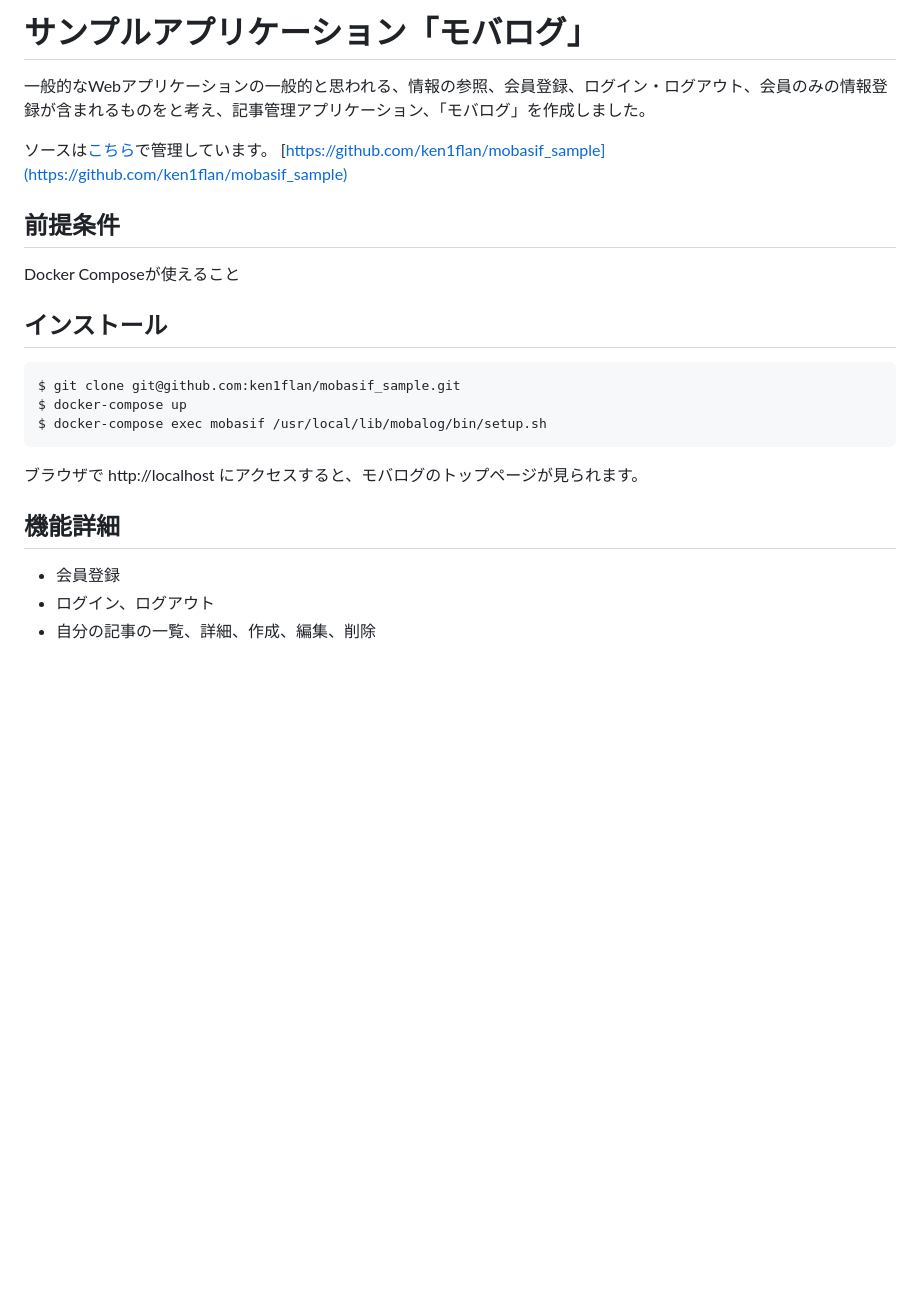
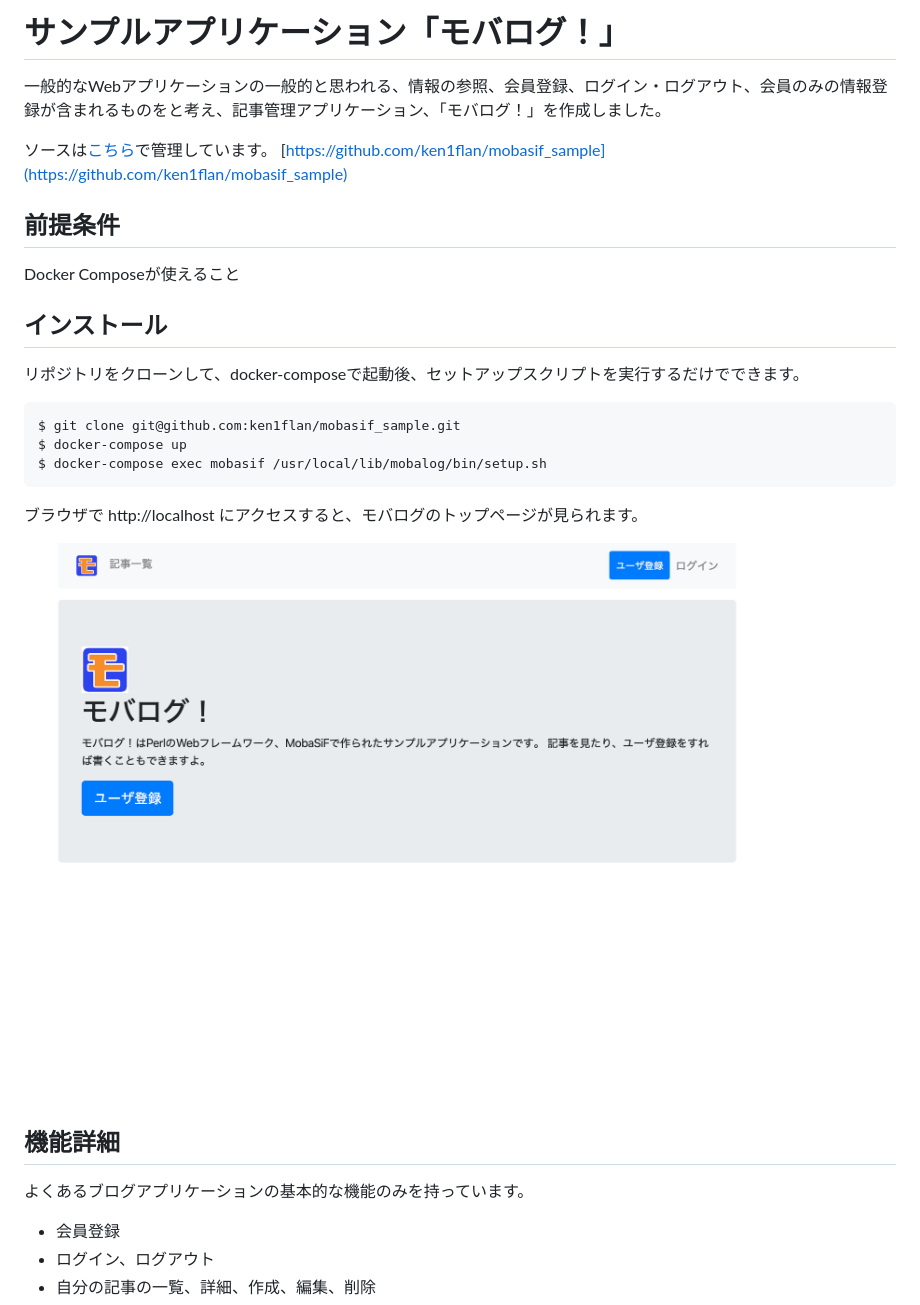
Before and after one commit to ken1flan/modernize_mobasif, a Markdown page: articles/draft/2_01_sample_application.md, the part around the change printed below. GitHub-like rendering; pictures changed too: articles/images/2_01_mobalog_top.png (added); blank space fills up the shorter version.

````diff
--- a/articles/draft/2_01_sample_application.md
+++ b/articles/draft/2_01_sample_application.md
@@ -1,6 +1,6 @@
-# サンプルアプリケーション「モバログ」
+# サンプルアプリケーション「モバログ！」
 
-一般的なWebアプリケーションの一般的と思われる、情報の参照、会員登録、ログイン・ログアウト、会員のみの情報登録が含まれるものをと考え、記事管理アプリケーション、「モバログ」を作成しました。
+一般的なWebアプリケーションの一般的と思われる、情報の参照、会員登録、ログイン・ログアウト、会員のみの情報登録が含まれるものをと考え、記事管理アプリケーション、「モバログ！」を作成しました。
 
 ソースは[こちら](https://github.com/ken1flan/mobasif_sample)で管理しています。
 [https://github.com/ken1flan/mobasif_sample](https://github.com/ken1flan/mobasif_sample)
@@ -11,6 +11,8 @@ Docker Composeが使えること
 
 ## インストール
 
+リポジトリをクローンして、docker-composeで起動後、セットアップスクリプトを実行するだけでできます。
+
 ```console
 $ git clone git@github.com:ken1flan/mobasif_sample.git
 $ docker-compose up
@@ -19,7 +21,11 @@ $ docker-compose exec mobasif /usr/local/lib/mobalog/bin/setup.sh
 
 ブラウザで http://localhost にアクセスすると、モバログのトップページが見られます。
 
+![mobalog!](../images/2_01_mobalog_top.png)
+
 ## 機能詳細
+
+よくあるブログアプリケーションの基本的な機能のみを持っています。
 
 - 会員登録
 - ログイン、ログアウト
````
Also changed, not shown: other parts of articles/draft/2_01_sample_application.md (+19 -0 lines), articles/images/2_01_mobalog_articles.png (added), articles/images/2_01_mobalog_edit_my_article.png (added), articles/images/2_01_mobalog_login.png (added), articles/images/2_01_mobalog_user_registeration.png (added).
